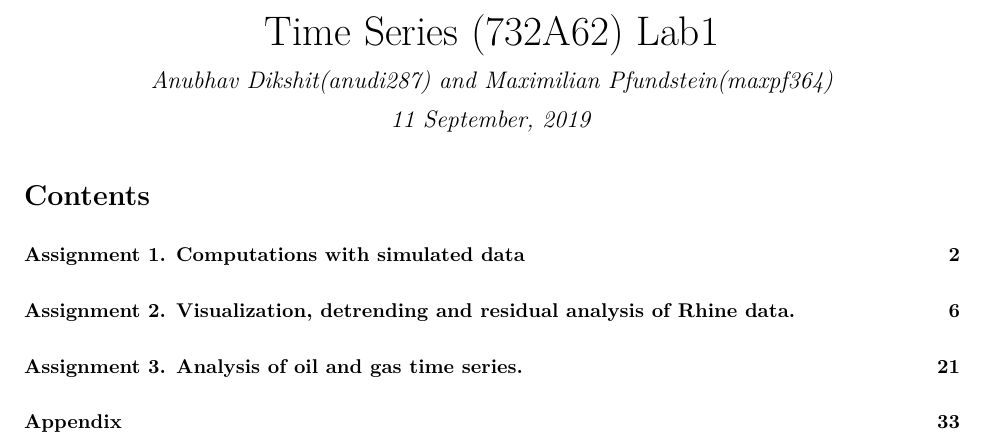
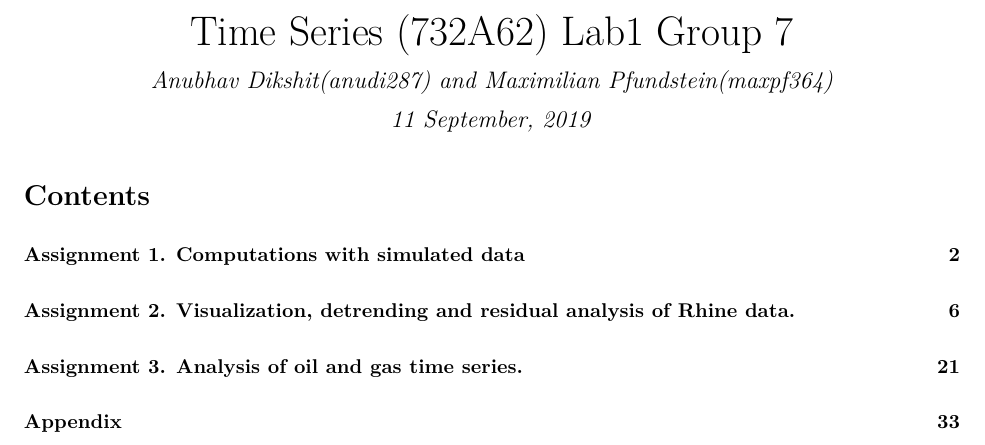
Before and after one commit to flennic/time-series-analysis, an R Markdown document (Lab1/Anubhav/732A62_lab1.Rmd): part of page 1 of 38, cut so that both start at the same text. The pictures show the output file Lab1/Anubhav/732A62_lab1.pdf that the author committed with the source.

Commit message:
added group name

```diff
--- a/Lab1/Anubhav/732A62_lab1.Rmd
+++ b/Lab1/Anubhav/732A62_lab1.Rmd
@@ -1,5 +1,5 @@
 ---
-title: "Time Series (732A62) Lab1"
+title: "Time Series (732A62) Lab1 Group 7"
 author: "Anubhav Dikshit(anudi287) and Maximilian Pfundstein(maxpf364)"
 date: "`r format(Sys.time(), '%d %B, %Y')`"
 output:
```
Also changed, not shown: Lab1/Anubhav/732A62_lab1.pdf.
